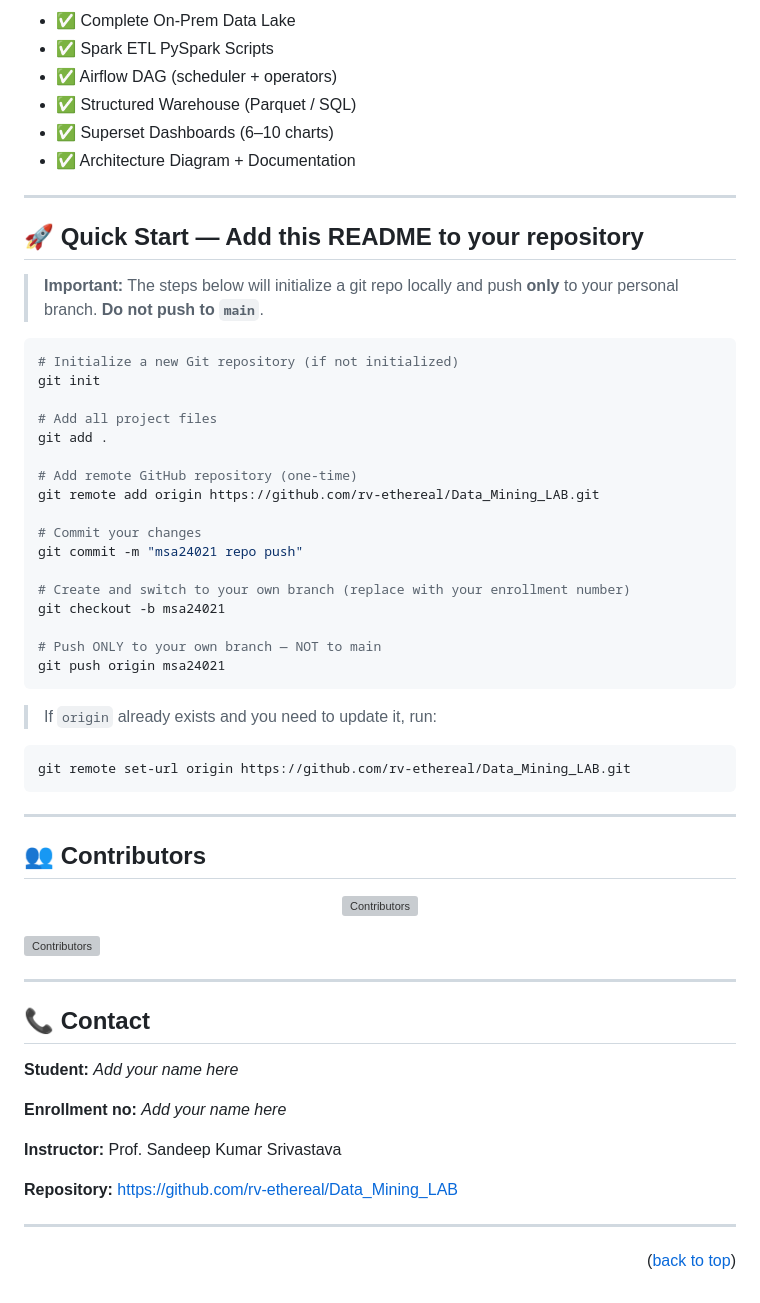
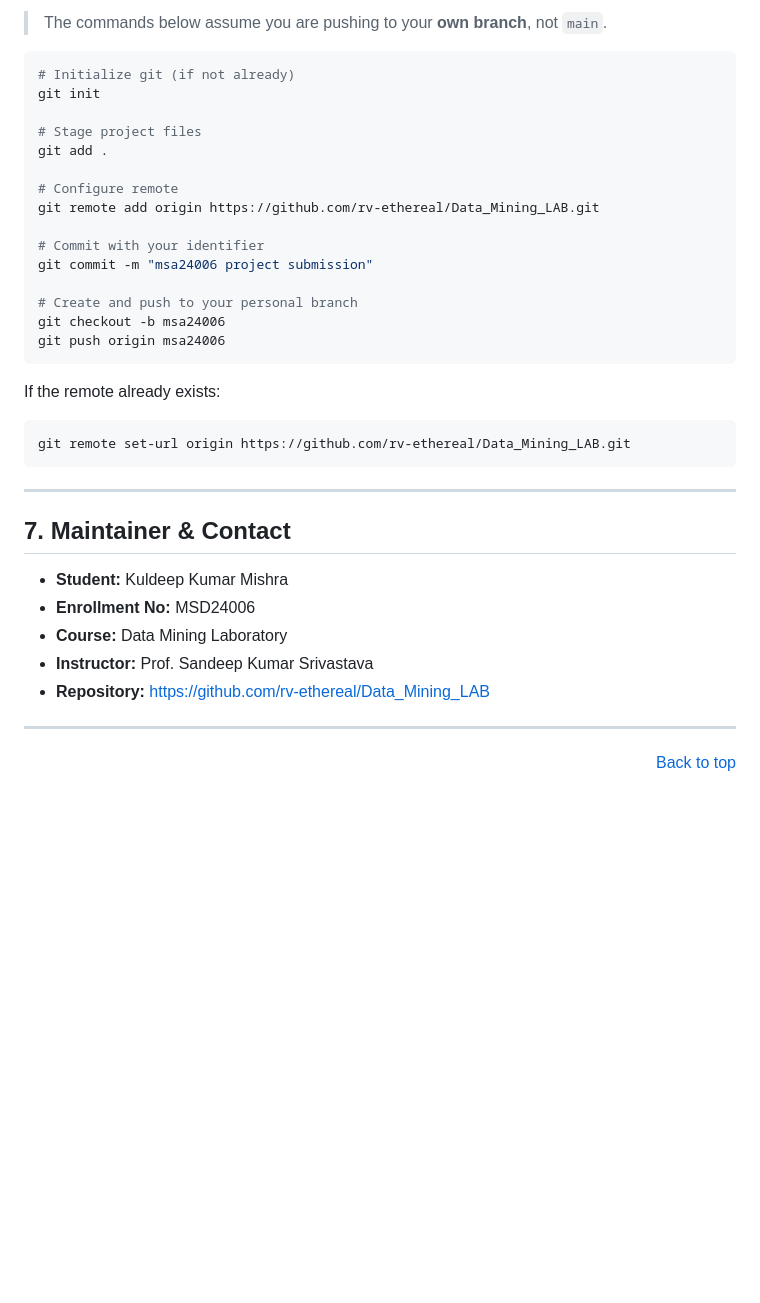
Before and after one commit to rv-ethereal/Data_Mining_LAB, a Markdown page: README.md, the part around one of its changes. GitHub-like rendering; blank space fills up the shorter version; grey boxes are pictures that could not be loaded.

````diff
--- a/README.md
+++ b/README.md
@@ -178,38 +193,25 @@ Typical dashboards:
 
-* ✅ Complete On-Prem Data Lake
-* ✅ Spark ETL PySpark Scripts
-* ✅ Airflow DAG (scheduler + operators)
-* ✅ Structured Warehouse (Parquet / SQL)
-* ✅ Superset Dashboards (6–10 charts)
-* ✅ Architecture Diagram + Documentation
-
----
-
-## 🚀 Quick Start — Add this README to your repository
-
-> **Important:** The steps below will initialize a git repo locally and push **only** to your personal branch. **Do not push to `main`**.
+> The commands below assume you are pushing to your **own branch**, not `main`.
 
 ```bash
-# Initialize a new Git repository (if not initialized)
+# Initialize git (if not already)
 git init
 
-# Add all project files
+# Stage project files
 git add .
 
-# Add remote GitHub repository (one-time)
+# Configure remote
 git remote add origin https://github.com/rv-ethereal/Data_Mining_LAB.git
 
-# Commit your changes
-git commit -m "msa24021 repo push"
+# Commit with your identifier
+git commit -m "msa24006 project submission"
 
-# Create and switch to your own branch (replace with your enrollment number)
-git checkout -b msa24021
-
-# Push ONLY to your own branch — NOT to main
-git push origin msa24021
+# Create and push to your personal branch
+git checkout -b msa24006
+git push origin msa24006
 ```
 
-> If `origin` already exists and you need to update it, run:
+If the remote already exists:
 
 ```bash
 git remote set-url origin https://github.com/rv-ethereal/Data_Mining_LAB.git
@@ -217,30 +219,14 @@ git remote set-url origin https://github.com/rv-ethereal/Data_Mining_LAB.git
 
 ---
 
+## 7. Maintainer & Contact
 
-
-## 👥 Contributors
-
-<p align="center">
-  <img src="https://contrib.rocks/image?repo=rv-ethereal/Data_Mining_LAB" alt="Contributors"/>
-</p>
-
-[![Contributors](https://img.shields.io/github/contributors/rv-ethereal/Data_Mining_LAB?style=for-the-badge)](https://github.com/rv-ethereal/Data_Mining_LAB/graphs/contributors)
-
-
+* **Student:** Kuldeep Kumar Mishra
+* **Enrollment No:** MSD24006
+* **Course:** Data Mining Laboratory
+* **Instructor:** Prof. Sandeep Kumar Srivastava
+* **Repository:** [https://github.com/rv-ethereal/Data_Mining_LAB](https://github.com/rv-ethereal/Data_Mining_LAB)
 
 ---
 
-## 📞 Contact
-
-**Student:** *Add your name here*
-
-**Enrollment no:** *Add your name here*
-
-**Instructor:** Prof. Sandeep Kumar Srivastava
-
-**Repository:** [https://github.com/rv-ethereal/Data_Mining_LAB](https://github.com/rv-ethereal/Data_Mining_LAB)
-
----
-
-<p align="right">(<a href="#readme-top">back to top</a>)</p>
+<p align="right"><a href="#top">Back to top</a></p>
````
Also changed, not shown: other parts of README.md (+137 -122 lines).
